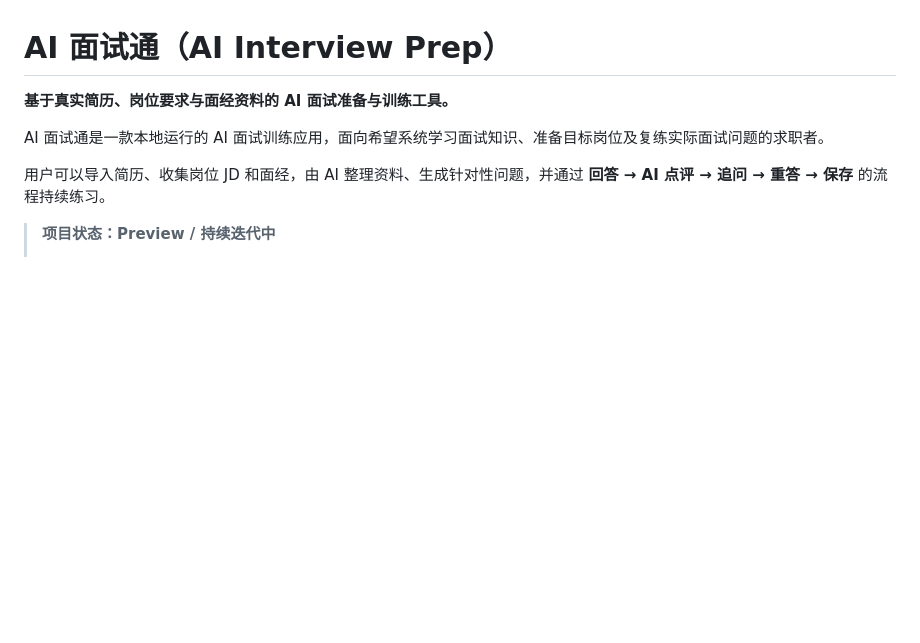
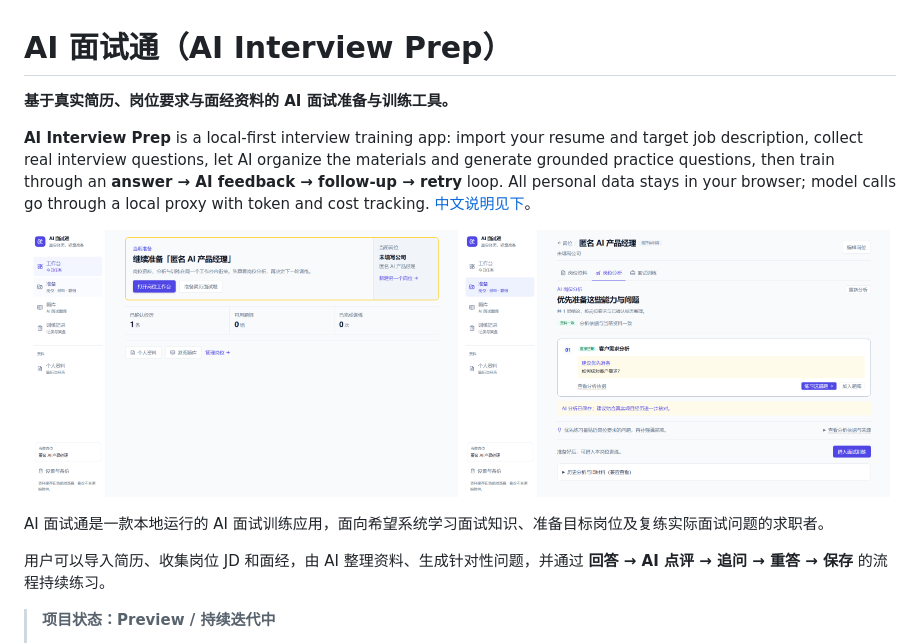
Before and after one commit to souldeng/v1.0_ai-interview-prep, a Markdown page: README.md, the part around the change. Rendered like a GitHub page; pictures changed too: docs/screenshots/dashboard.png (added), docs/screenshots/workbench-analysis.png (added); blank space fills up the shorter version.

Commit message:
docs: add English intro, current-theme screenshots and public screenshot scope

```diff
--- a/README.md
+++ b/README.md
@@ -1,6 +1,13 @@
 # AI 面试通（AI Interview Prep）
 
 **基于真实简历、岗位要求与面经资料的 AI 面试准备与训练工具。**
+
+**AI Interview Prep** is a local-first interview training app: import your resume and target job description, collect real interview questions, let AI organize the materials and generate grounded practice questions, then train through an **answer → AI feedback → follow-up → retry** loop. All personal data stays in your browser; model calls go through a local proxy with token and cost tracking. [中文说明见下](#-核心功能)。
+
+<p align="center">
+  <img src="docs/screenshots/dashboard.png" alt="工作台首页" width="49%" />
+  <img src="docs/screenshots/workbench-analysis.png" alt="岗位分析工作台" width="49%" />
+</p>
 
 AI 面试通是一款本地运行的 AI 面试训练应用，面向希望系统学习面试知识、准备目标岗位及复练实际面试问题的求职者。
 
```
Also changed, not shown: docs/screenshots/profile.png (added), 4 other files.
